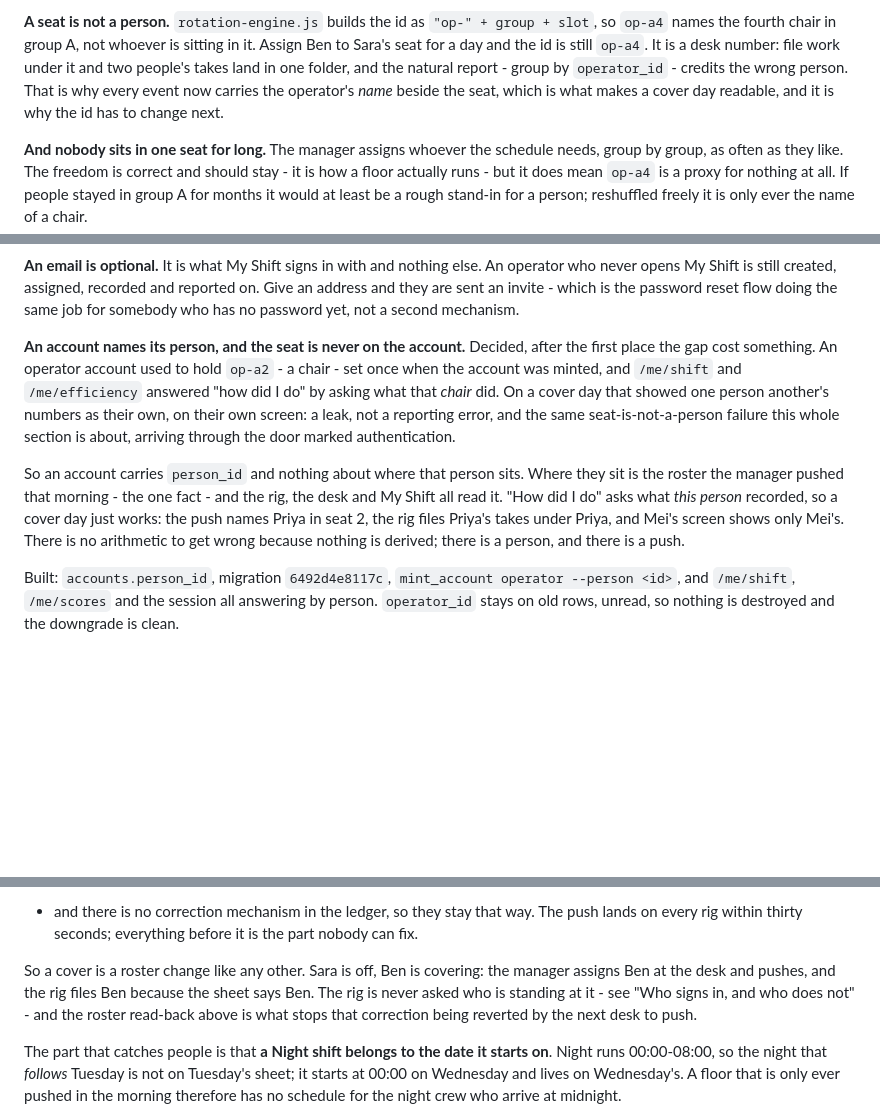
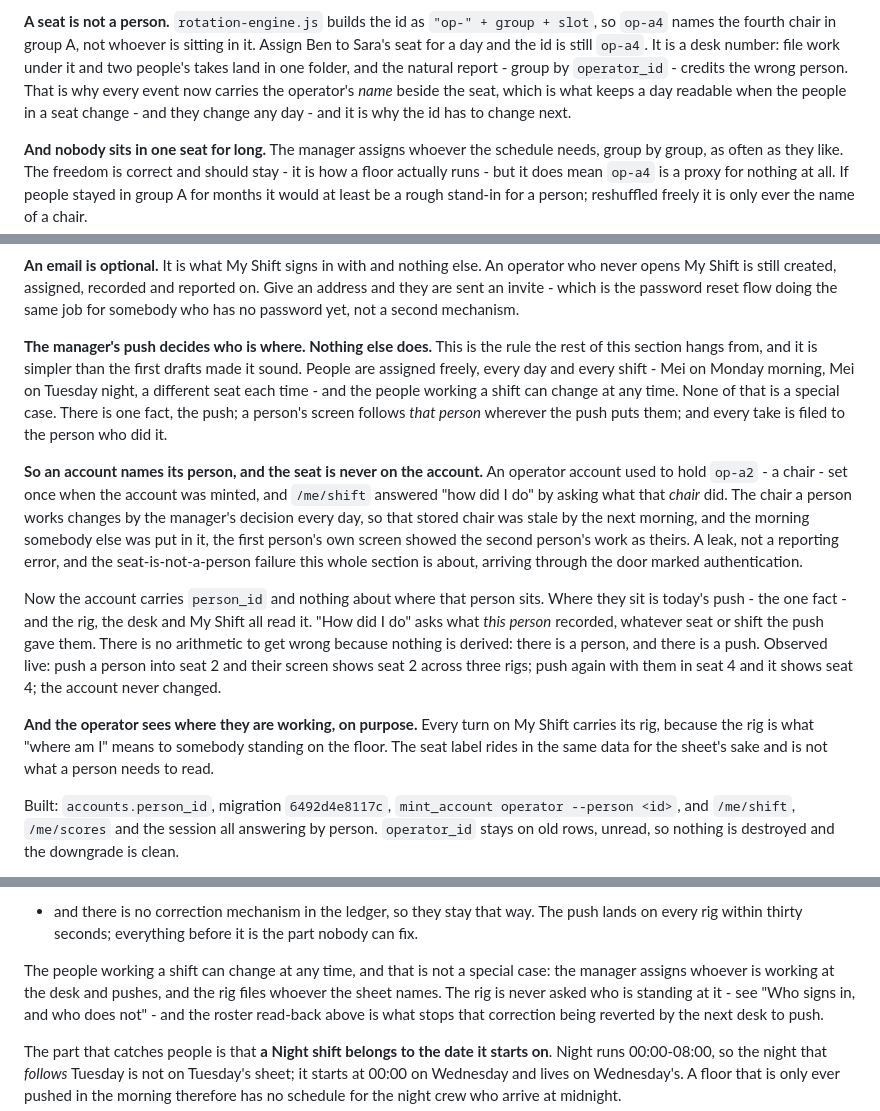
Before and after one commit to k-nizy/Rigs, a Markdown page: CLAUDE.md, 3 parts joined by grey strips. Drawn GitHub-style; blank space fills up the shorter version.

Commit message:
The push decides who is where, and that is not a special case
"Who a person is" leaned on the phrase "cover day", as if a person
sitting in a seat somebody else usually has were a mode of its own. It
is not. People are assigned freely every day and every shift, and the
people working a shift can change at any time; there is one fact, the
manager's push, and a person's screen follows that person wherever the
push puts them.

The doc now says that rule first and hangs the rest from it, drops
"cover" as a concept everywhere it stood for one, and records that the
operator sees the rig they are working on purpose. Observed live before
writing it down: push a person into seat 2, their screen shows seat 2;
push again with them in seat 4, it shows seat 4; the account never
changed.

Documentation only.

```diff
--- a/CLAUDE.md
+++ b/CLAUDE.md
@@ -378,8 +378,9 @@ is sitting in it. Assign Ben to Sara's seat for a day and the id is still
 `op-a4`. It is a desk number: file work under it and two people's takes
 land in one folder, and the natural report - group by `operator_id` -
 credits the wrong person. That is why every event now carries the
-operator's *name* beside the seat, which is what makes a cover day
-readable, and it is why the id has to change next.
+operator's *name* beside the seat, which is what keeps a day readable
+when the people in a seat change - and they change any day - and it is
+why the id has to change next.
 
 **And nobody sits in one seat for long.** The manager assigns whoever
 the schedule needs, group by group, as often as they like. The freedom is
@@ -456,22 +457,39 @@ recorded and reported on. Give an address and they are sent an invite -
 which is the password reset flow doing the same job for somebody who has
 no password yet, not a second mechanism.
 
-**An account names its person, and the seat is never on the account.**
-Decided, after the first place the gap cost something. An operator
-account used to hold `op-a2` - a chair - set once when the account was
-minted, and `/me/shift` and `/me/efficiency` answered "how did I do" by
-asking what that *chair* did. On a cover day that showed one person
-another's numbers as their own, on their own screen: a leak, not a
-reporting error, and the same seat-is-not-a-person failure this whole
-section is about, arriving through the door marked authentication.
+**The manager's push decides who is where. Nothing else does.** This is
+the rule the rest of this section hangs from, and it is simpler than
+the first drafts made it sound. People are assigned freely, every day
+and every shift - Mei on Monday morning, Mei on Tuesday night, a
+different seat each time - and the people working a shift can change
+at any time. None of that is a special case. There is one fact, the
+push; a person's screen follows *that person* wherever the push puts
+them; and every take is filed to the person who did it.
 
-So an account carries `person_id` and nothing about where that person
-sits. Where they sit is the roster the manager pushed that morning - the
-one fact - and the rig, the desk and My Shift all read it. "How did I
-do" asks what *this person* recorded, so a cover day just works: the
-push names Priya in seat 2, the rig files Priya's takes under Priya,
-and Mei's screen shows only Mei's. There is no arithmetic to get wrong
-because nothing is derived; there is a person, and there is a push.
+**So an account names its person, and the seat is never on the
+account.** An operator account used to hold `op-a2` - a chair - set
+once when the account was minted, and `/me/shift` answered "how did I
+do" by asking what that *chair* did. The chair a person works changes
+by the manager's decision every day, so that stored chair was stale by
+the next morning, and the morning somebody else was put in it, the
+first person's own screen showed the second person's work as theirs. A
+leak, not a reporting error, and the seat-is-not-a-person failure this
+whole section is about, arriving through the door marked
+authentication.
+
+Now the account carries `person_id` and nothing about where that
+person sits. Where they sit is today's push - the one fact - and the
+rig, the desk and My Shift all read it. "How did I do" asks what *this
+person* recorded, whatever seat or shift the push gave them. There is
+no arithmetic to get wrong because nothing is derived: there is a
+person, and there is a push. Observed live: push a person into seat 2
+and their screen shows seat 2 across three rigs; push again with them
+in seat 4 and it shows seat 4; the account never changed.
+
+**And the operator sees where they are working, on purpose.** Every
+turn on My Shift carries its rig, because the rig is what "where am I"
+means to somebody standing on the floor. The seat label rides in the
+same data for the sheet's sake and is not what a person needs to read.
 
 Built: `accounts.person_id`, migration `6492d4e8117c`, `mint_account
 operator --person <id>`, and `/me/shift`, `/me/scores` and the session
@@ -758,9 +776,9 @@ twenty minutes are already filed under the person who did not work them
 way. The push lands on every rig within thirty seconds; everything
 before it is the part nobody can fix.
 
-So a cover is a roster change like any other. Sara is off, Ben is
-covering: the manager assigns Ben at the desk and pushes, and the rig
-files Ben because the sheet says Ben. The rig is never asked who is
+The people working a shift can change at any time, and that is not a
+special case: the manager assigns whoever is working at the desk and
+pushes, and the rig files whoever the sheet names. The rig is never asked who is
 standing at it - see "Who signs in, and who does not" - and the roster
 read-back above is what stops that correction being reverted by the next
 desk to push.
```
Also changed, not shown: other parts of CLAUDE.md (+2 -2 lines).
